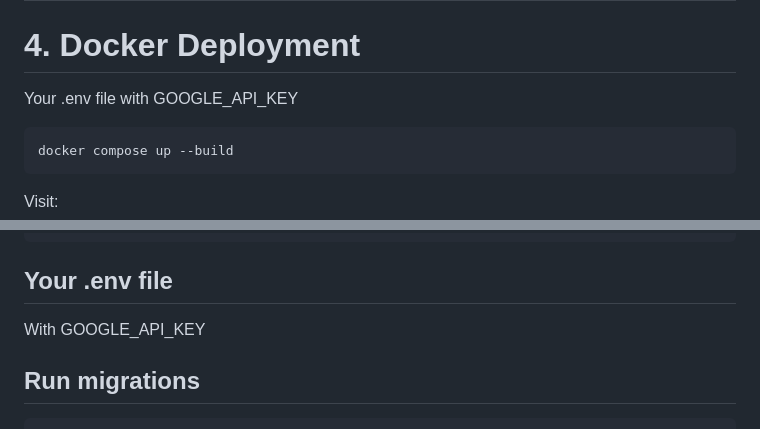
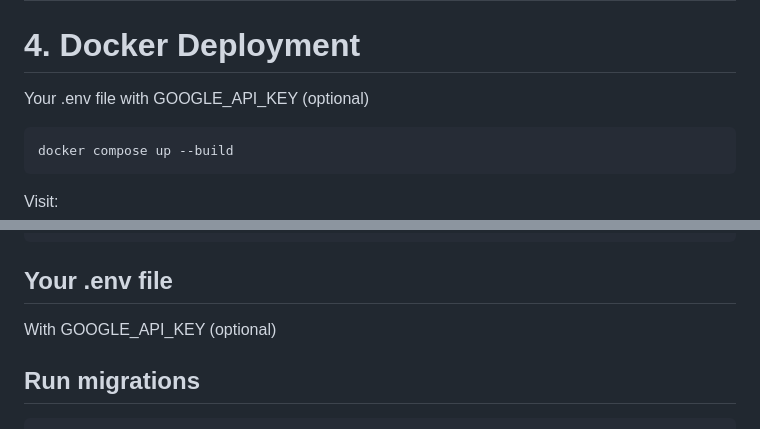
Before and after one commit to spyros0202/TechFlow-Solutions, a Markdown page: README.md, 2 parts joined by grey strips. Rendered like a GitHub page.

````diff
--- a/README.md
+++ b/README.md
@@ -127,7 +127,7 @@ automation_project/
 
 # **4. Docker Deployment**
 
-Your .env file with GOOGLE_API_KEY
+Your .env file with GOOGLE_API_KEY (optional)
 
 ```
 docker compose up --build
@@ -163,7 +163,7 @@ pip install -r requirements.txt
 ```
 ## **Your .env file**
 
- With GOOGLE_API_KEY
+ With GOOGLE_API_KEY (optional)
 
 ## **Run migrations**
 
````
